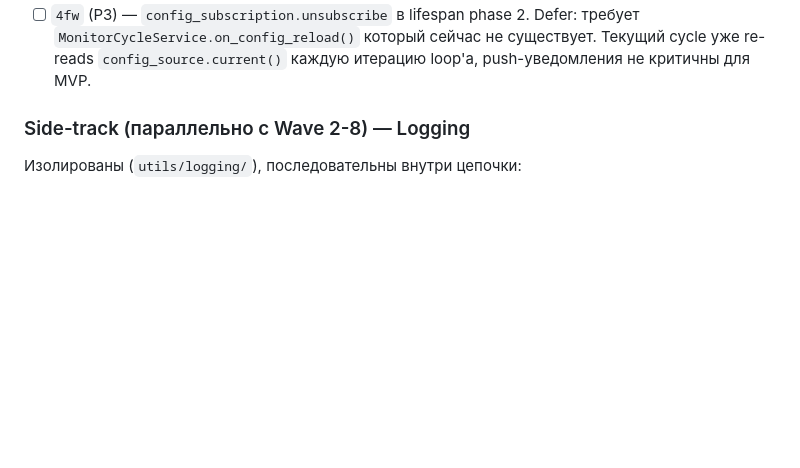
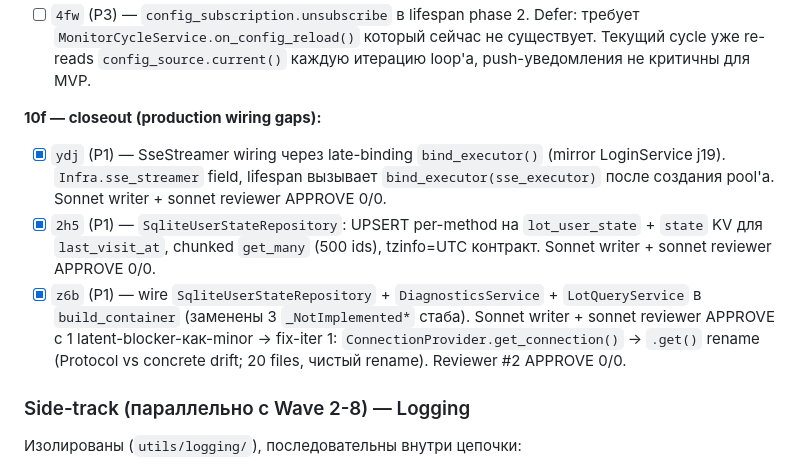
Before and after one commit to alex14577/gektar-monitor, a Markdown page: docs/wave-plan.md, the part around the change. GitHub-like rendering; blank space fills up the shorter version.

Commit message:
docs(wave-plan): log Wave 10f closeout (ydj + 2h5 + z6b)
Three production wiring gaps closed:
- ydj: SseStreamer late-binding via bind_executor (mirrors LoginService j19)
- 2h5: SqliteUserStateRepository (UPSERT on lot_user_state + state KV)
- z6b: wire Diagnostics/LotQuery/UserState in build_container + Protocol-aligned
       ConnectionProvider.get() rename

Suite: 1054 passed / 3 skipped. /lots, /diagnostics, SSE /events
all reachable without NotImplementedError or AttributeError.

```diff
--- a/docs/wave-plan.md
+++ b/docs/wave-plan.md
@@ -197,6 +197,11 @@ bye.4 → a4t.4 → a4t.3 → 8ov.2 → 8ov.4 → oxy.1 → oxy.6 → vgm.5
 **10e:**
 - [x] `vgm.5` — E2E smoke (lifespan up → SSE event → shutdown → lock released). Sonnet writer + sonnet reviewer APPROVE+2majors → fix-iter 1 APPROVE. Strategy: hand-wired minimal Container (no DB, no Playwright) + async SSE consumer в daemon thread. Found production wiring gap: `container.infra.sse_streamer` не существует → bd `ydj` (P1).
 - [ ] `4fw` (P3) — `config_subscription.unsubscribe` в lifespan phase 2. Defer: требует `MonitorCycleService.on_config_reload()` который сейчас не существует. Текущий cycle уже re-reads `config_source.current()` каждую итерацию loop'а, push-уведомления не критичны для MVP.
+
+**10f — closeout (production wiring gaps):**
+- [x] `ydj` (P1) — SseStreamer wiring через late-binding `bind_executor()` (mirror LoginService j19). `Infra.sse_streamer` field, lifespan вызывает `bind_executor(sse_executor)` после создания pool'а. Sonnet writer + sonnet reviewer APPROVE 0/0.
+- [x] `2h5` (P1) — `SqliteUserStateRepository`: UPSERT per-method на `lot_user_state` + `state` KV для `last_visit_at`, chunked `get_many` (500 ids), tzinfo=UTC контракт. Sonnet writer + sonnet reviewer APPROVE 0/0.
+- [x] `z6b` (P1) — wire `SqliteUserStateRepository` + `DiagnosticsService` + `LotQueryService` в `build_container` (заменены 3 `_NotImplemented*` стаба). Sonnet writer + sonnet reviewer APPROVE с 1 latent-blocker-как-minor → fix-iter 1: `ConnectionProvider.get_connection()` → `.get()` rename (Protocol vs concrete drift; 20 files, чистый rename). Reviewer #2 APPROVE 0/0.
 
 ### Side-track (параллельно с Wave 2-8) — Logging
 
```
